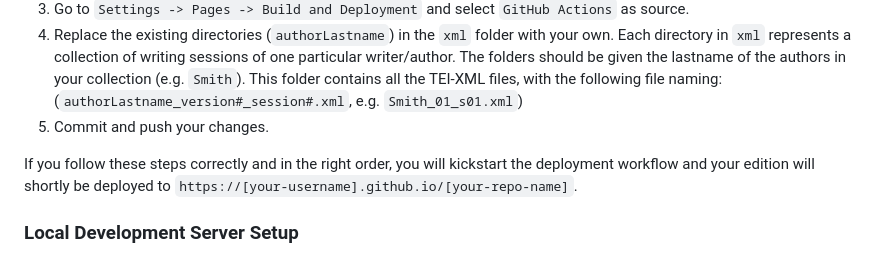
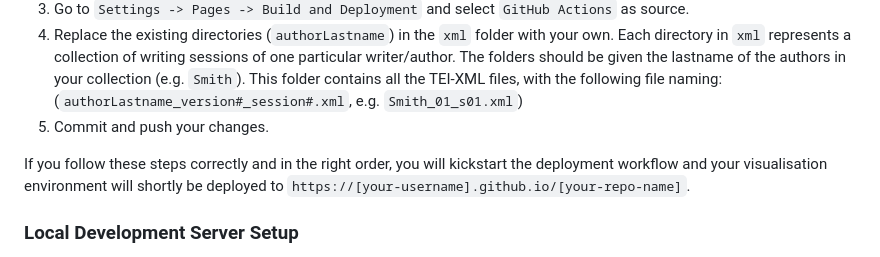
Before and after one commit to eXtant-CMG/Keystroke-Loxensis-Light, a Markdown page: README.md, the part around one of its changes. Drawn GitHub-style.

```diff
--- a/README.md
+++ b/README.md
@@ -12,7 +14,7 @@ This repository is a public template that allows you to recreate the visualisati
 4. Replace the existing directories (`authorLastname`) in the `xml` folder with your own. Each directory in `xml` represents a collection of writing sessions of one particular writer/author. The folders should be given the lastname of the authors in your collection (e.g. `Smith`). This folder contains all the TEI-XML files, with the following file naming: (`authorLastname_version#_session#.xml`, e.g. `Smith_01_s01.xml`)
 5. Commit and push your changes.
 
-If you follow these steps correctly and in the right order, you will kickstart the deployment workflow and your edition will shortly be deployed to `https://[your-username].github.io/[your-repo-name]`.
+If you follow these steps correctly and in the right order, you will kickstart the deployment workflow and your visualisation environment will shortly be deployed to `https://[your-username].github.io/[your-repo-name]`.
 
 ### Local Development Server Setup
 
```
Also changed, not shown: other parts of README.md (+2 -0 lines).
